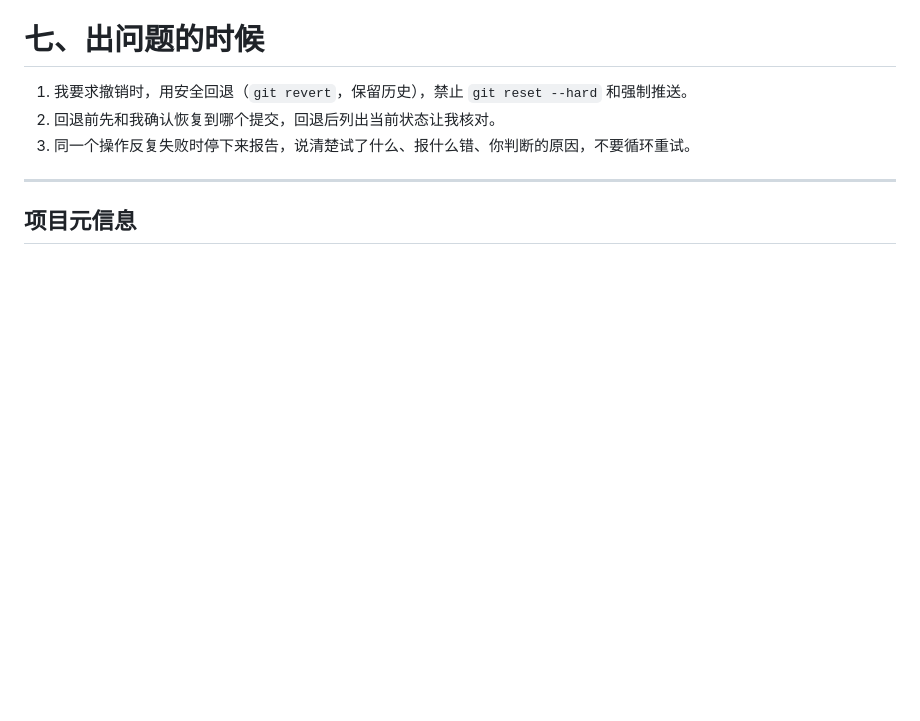
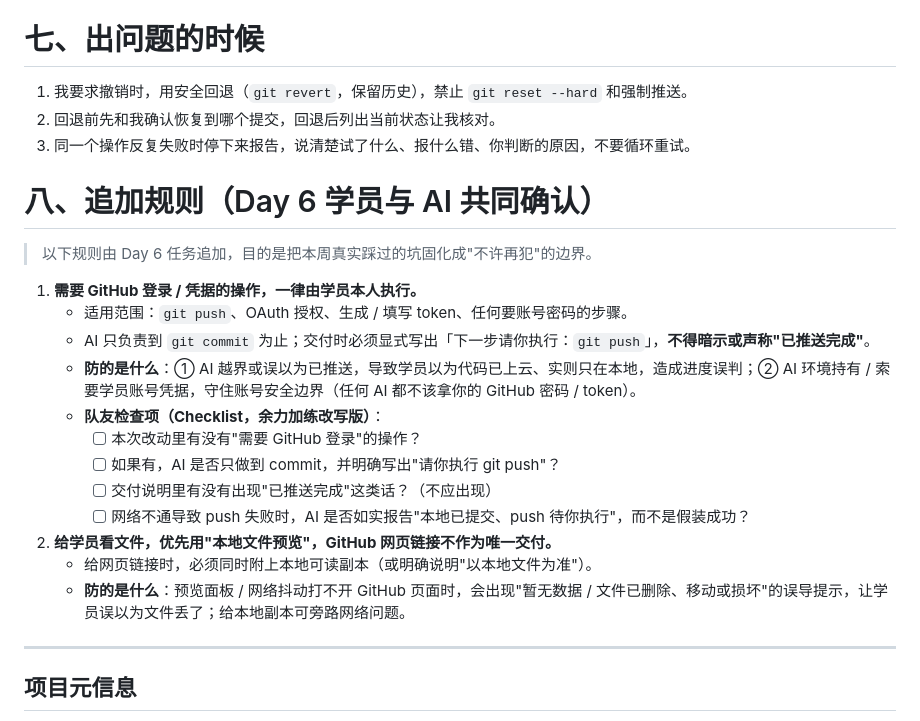
Before and after one commit to Ranran1202/vibe-coding-journey, a Markdown page: AGENTS.md, the part around the change. GitHub-like rendering; blank space fills up the shorter version.

Commit message:
﻿Day 6｜完善 AGENTS.md：追加「登录类操作由学员本人执行」等两条边界规则
改了什么：无已有内容修改，仅追加新章节；Day 1 七节规则（含「当天只做当天任务、未说进入下一板块不越界」）原样保留。
加了什么：新增第八节「追加规则（Day 6 共同确认）」，含两条规则（GitHub 登录类操作须学员本人执行、优先本地文件预览）+ 一条队友检查项 Checklist（余力加练改写版）。

```diff
--- a/AGENTS.md
+++ b/AGENTS.md
@@ -53,6 +53,24 @@
 2. 回退前先和我确认恢复到哪个提交，回退后列出当前状态让我核对。
 3. 同一个操作反复失败时停下来报告，说清楚试了什么、报什么错、你判断的原因，不要循环重试。
 
+# 八、追加规则（Day 6 学员与 AI 共同确认）
+
+> 以下规则由 Day 6 任务追加，目的是把本周真实踩过的坑固化成"不许再犯"的边界。
+
+1. **需要 GitHub 登录 / 凭据的操作，一律由学员本人执行。**
+   - 适用范围：`git push`、OAuth 授权、生成 / 填写 token、任何要账号密码的步骤。
+   - AI 只负责到 `git commit` 为止；交付时必须显式写出「下一步请你执行：`git push`」，**不得暗示或声称"已推送完成"**。
+   - **防的是什么**：① AI 越界或误以为已推送，导致学员以为代码已上云、实则只在本地，造成进度误判；② AI 环境持有 / 索要学员账号凭据，守住账号安全边界（任何 AI 都不该拿你的 GitHub 密码 / token）。
+   - **队友检查项（Checklist，余力加练改写版）**：
+     - [ ] 本次改动里有没有"需要 GitHub 登录"的操作？
+     - [ ] 如果有，AI 是否只做到 commit，并明确写出"请你执行 git push"？
+     - [ ] 交付说明里有没有出现"已推送完成"这类话？（不应出现）
+     - [ ] 网络不通导致 push 失败时，AI 是否如实报告"本地已提交、push 待你执行"，而不是假装成功？
+
+2. **给学员看文件，优先用"本地文件预览"，GitHub 网页链接不作为唯一交付。**
+   - 给网页链接时，必须同时附上本地可读副本（或明确说明"以本地文件为准"）。
+   - **防的是什么**：预览面板 / 网络抖动打不开 GitHub 页面时，会出现"暂无数据 / 文件已删除、移动或损坏"的误导提示，让学员误以为文件丢了；给本地副本可旁路网络问题。
+
 ---
 
 ## 项目元信息
```
